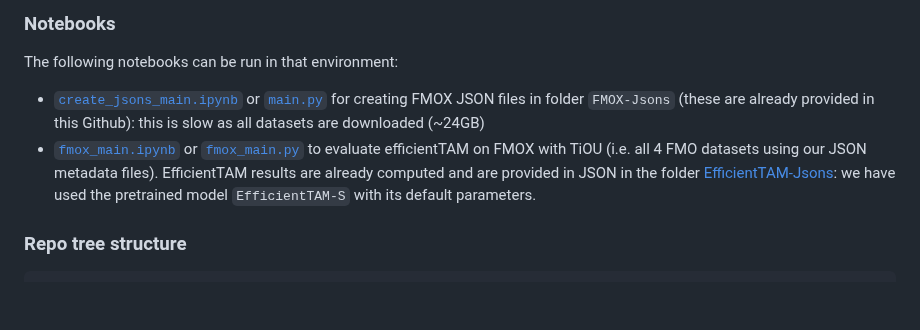
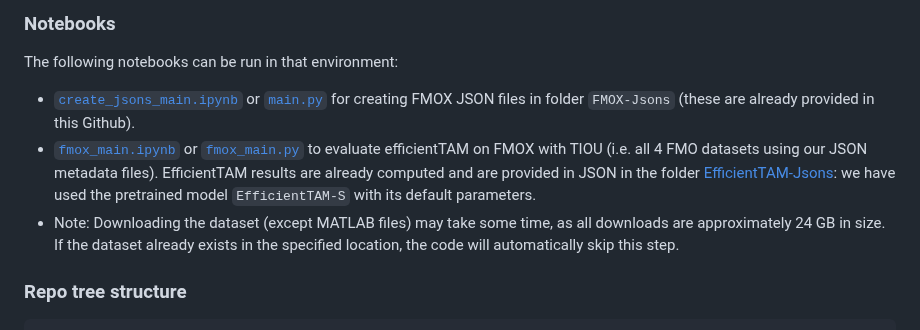
Before and after one commit to CVMLmu/FMOX, a Markdown page: README.md, the part around the change. Drawn GitHub-style; blank space fills up the shorter version.

```diff
--- a/README.md
+++ b/README.md
@@ -40,8 +40,9 @@ conda activate fmo_data_env
 ### Notebooks
 
 The following notebooks can be run in that environment:
- - [`create_jsons_main.ipynb`](https://github.com/CVMLmu/FMOX/blob/main/FMOX-code/create-FMOX/create_jsons_main.ipynb)  or [`main.py`](https://github.com/CVMLmu/FMOX/blob/main/FMOX-code/create-FMOX/main.py) for creating FMOX JSON files in folder `FMOX-Jsons` (these are already provided in this Github): this is slow as all datasets are downloaded (~24GB)
- - [`fmox_main.ipynb`](https://github.com/CVMLmu/FMOX/blob/main/FMOX-code/use-FMOX/fmox_main.ipynb) or [`fmox_main.py`](https://github.com/CVMLmu/FMOX/blob/main/FMOX-code/use-FMOX/fmox_main.py) to evaluate efficientTAM  on FMOX with TiOU (i.e. all 4 FMO datasets using our JSON metadata files).  EfficientTAM results are already computed and are provided in JSON in the folder [EfficientTAM-Jsons](https://github.com/CVMLmu/FMOX/tree/main/FMOX-code/EfficientTAM-Jsons): we have used  the pretrained model `EfficientTAM-S`  with its default parameters.
+ - [`create_jsons_main.ipynb`](https://github.com/CVMLmu/FMOX/blob/main/FMOX-code/create-FMOX/create_jsons_main.ipynb)  or [`main.py`](https://github.com/CVMLmu/FMOX/blob/main/FMOX-code/create-FMOX/main.py) for creating FMOX JSON files in folder `FMOX-Jsons` (these are already provided in this Github).
+ - [`fmox_main.ipynb`](https://github.com/CVMLmu/FMOX/blob/main/FMOX-code/use-FMOX/fmox_main.ipynb) or [`fmox_main.py`](https://github.com/CVMLmu/FMOX/blob/main/FMOX-code/use-FMOX/fmox_main.py) to evaluate efficientTAM  on FMOX with TIOU (i.e. all 4 FMO datasets using our JSON metadata files).  EfficientTAM results are already computed and are provided in JSON in the folder [EfficientTAM-Jsons](https://github.com/CVMLmu/FMOX/tree/main/FMOX-code/EfficientTAM-Jsons): we have used  the pretrained model `EfficientTAM-S`  with its default parameters.
+ - Note: Downloading the dataset (except MATLAB files) may take some time, as all downloads are approximately 24 GB in size. If the dataset already exists in the specified location, the code will automatically skip this step.
 
 
 ### Repo tree structure
```
